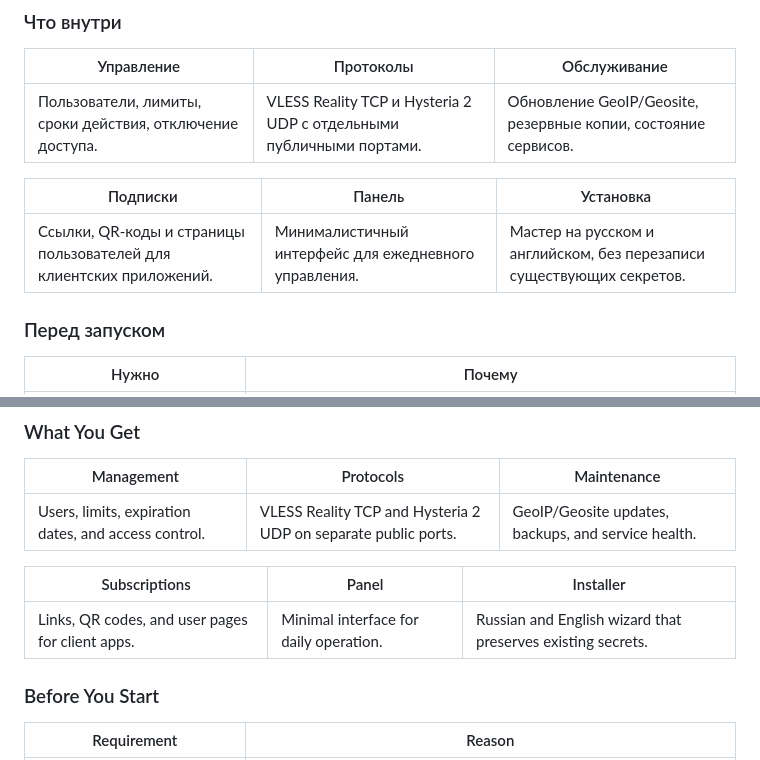
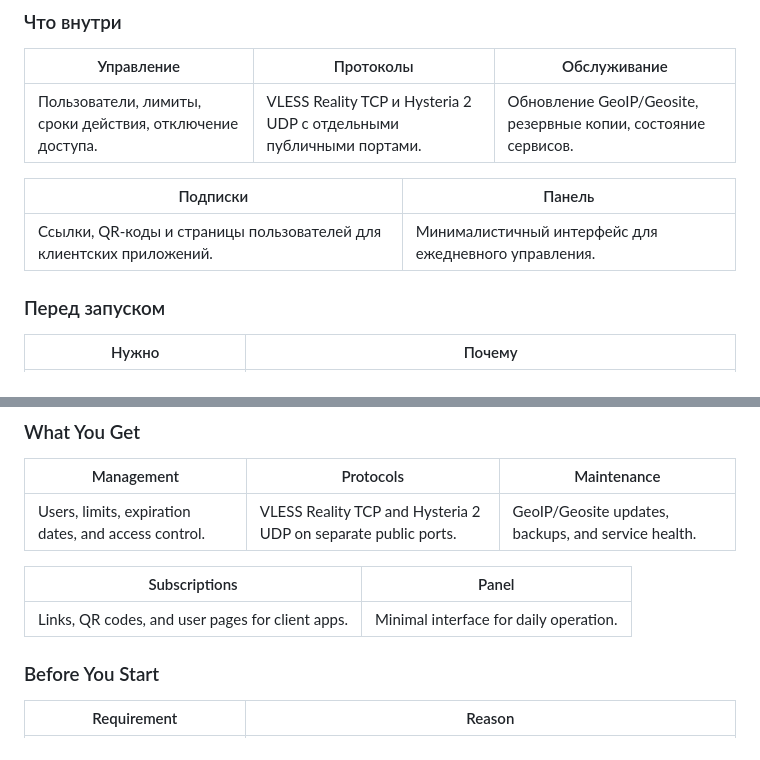
Before and after one commit to ProstyGospody/h2v, a Markdown page: README.md, 2 parts joined by grey strips. GitHub-like rendering.

```diff
--- a/README.md
+++ b/README.md
@@ -55,9 +55,9 @@ curl -fsSL https://raw.githubusercontent.com/ProstyGospody/h2v/main/install.sh |
 | --- | --- | --- |
 | Пользователи, лимиты, сроки действия, отключение доступа. | VLESS Reality TCP и Hysteria 2 UDP с отдельными публичными портами. | Обновление GeoIP/Geosite, резервные копии, состояние сервисов. |
 
-| Подписки | Панель | Установка |
-| --- | --- | --- |
-| Ссылки, QR-коды и страницы пользователей для клиентских приложений. | Минималистичный интерфейс для ежедневного управления. | Мастер на русском и английском, без перезаписи существующих секретов. |
+| Подписки | Панель |
+| --- | --- |
+| Ссылки, QR-коды и страницы пользователей для клиентских приложений. | Минималистичный интерфейс для ежедневного управления. |
 
 ### Перед запуском
 
@@ -112,9 +98,9 @@ curl -fsSL https://raw.githubusercontent.com/ProstyGospody/h2v/main/install.sh |
 | --- | --- | --- |
 | Users, limits, expiration dates, and access control. | VLESS Reality TCP and Hysteria 2 UDP on separate public ports. | GeoIP/Geosite updates, backups, and service health. |
 
-| Subscriptions | Panel | Installer |
-| --- | --- | --- |
-| Links, QR codes, and user pages for client apps. | Minimal interface for daily operation. | Russian and English wizard that preserves existing secrets. |
+| Subscriptions | Panel |
+| --- | --- |
+| Links, QR codes, and user pages for client apps. | Minimal interface for daily operation. |
 
 ### Before You Start
 
```
Also changed, not shown: other parts of README.md (+0 -28 lines).
